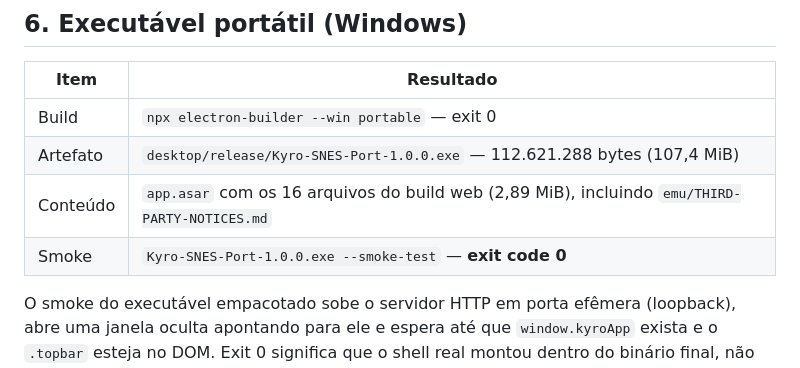
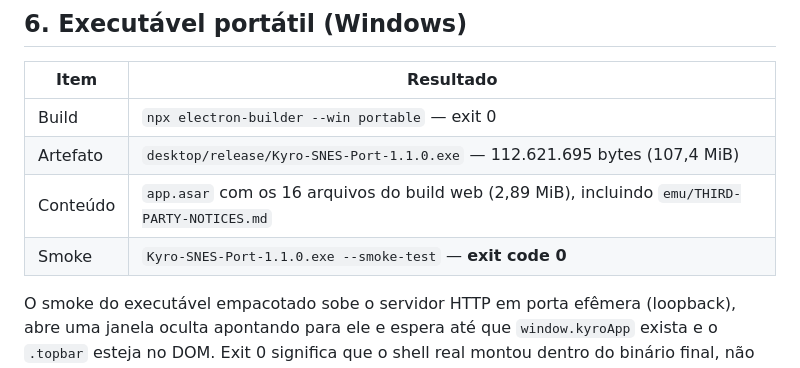
Before and after one commit to kadudevstudios/kyro-snes, a Markdown page: docs/TESTES.md, the part around the change. Drawn GitHub-style.

Commit message:
docs: resultados finais do build 1.1.0

```diff
--- a/docs/TESTES.md
+++ b/docs/TESTES.md
@@ -228,9 +228,9 @@ presença do `data:` URL.
 | Item | Resultado |
 |---|---|
 | Build | `npx electron-builder --win portable` — exit 0 |
-| Artefato | `desktop/release/Kyro-SNES-Port-1.0.0.exe` — 112.621.288 bytes (107,4 MiB) |
+| Artefato | `desktop/release/Kyro-SNES-Port-1.1.0.exe` — 112.621.695 bytes (107,4 MiB) |
 | Conteúdo | `app.asar` com os 16 arquivos do build web (2,89 MiB), incluindo `emu/THIRD-PARTY-NOTICES.md` |
-| Smoke | `Kyro-SNES-Port-1.0.0.exe --smoke-test` — **exit code 0** |
+| Smoke | `Kyro-SNES-Port-1.1.0.exe --smoke-test` — **exit code 0** |
 
 O smoke do executável empacotado sobe o servidor HTTP em porta efêmera
 (loopback), abre uma janela oculta apontando para ele e espera até que
```
